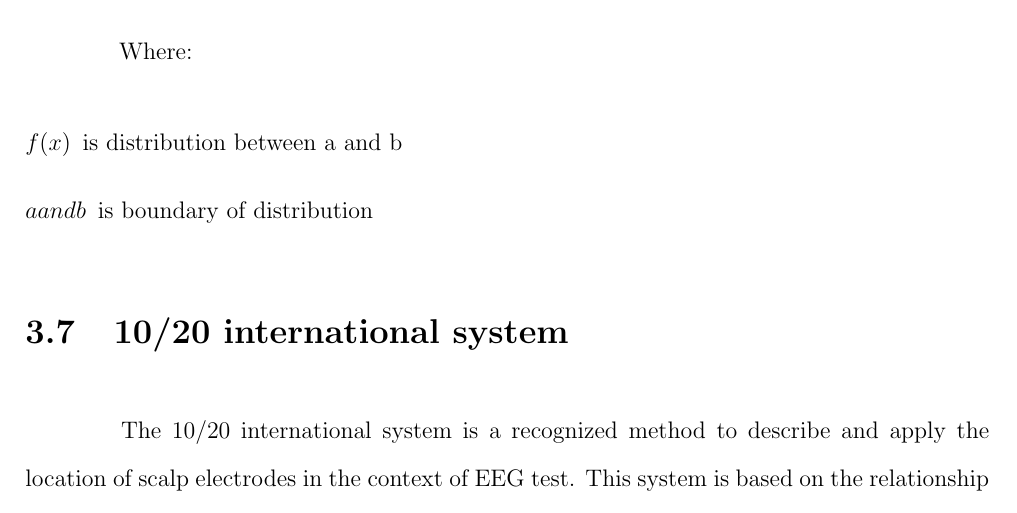
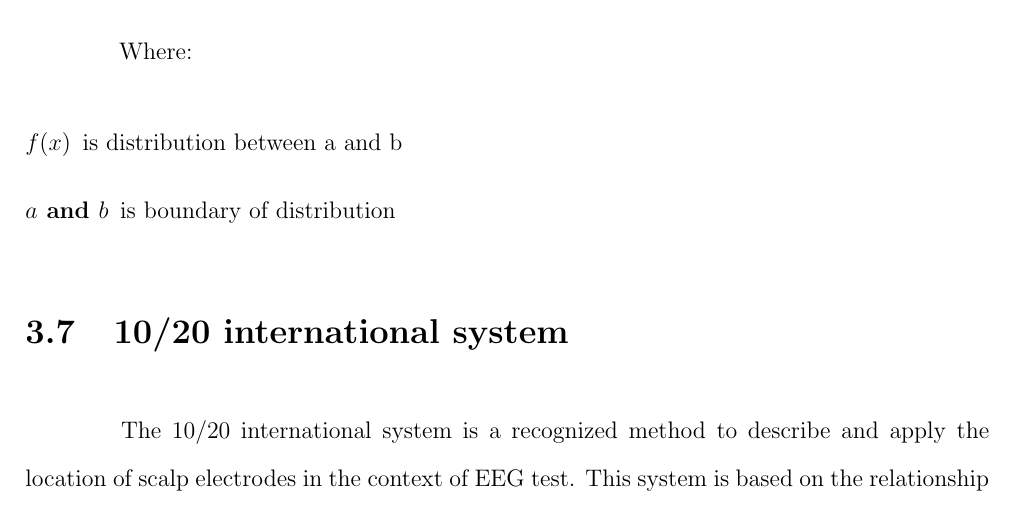
Before and after one commit to ioscarhunter/paper4, a LaTeX thesis (thesis.tex, which reads chapter3/background.tex): part of page 34 of 67, cut so that both start at the same text. Compiled offline with pdfLaTeX.

Commit message:
txs auto checkin

```diff
--- a/chapter3/background.tex
+++ b/chapter3/background.tex
@@ -85,7 +85,7 @@ f(x) = \left\{
 Where:
 \begin{description}
 	\item [$f(x)$] is distribution between a and b
-	\item [$a and b$] is boundary of distribution
+	\item [$a$ and $b$] is boundary of distribution
 \end{description}
 
 \section{10/20 international system}
```
